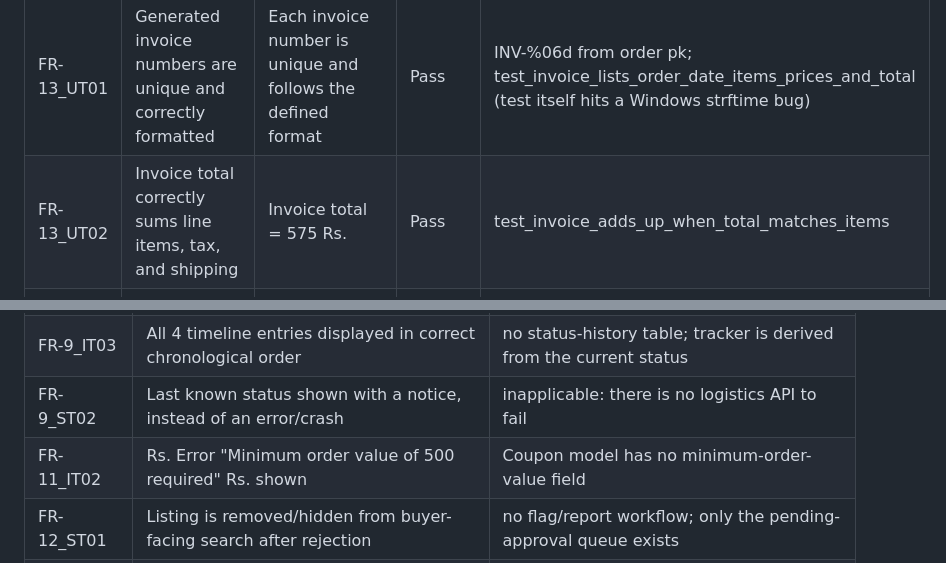
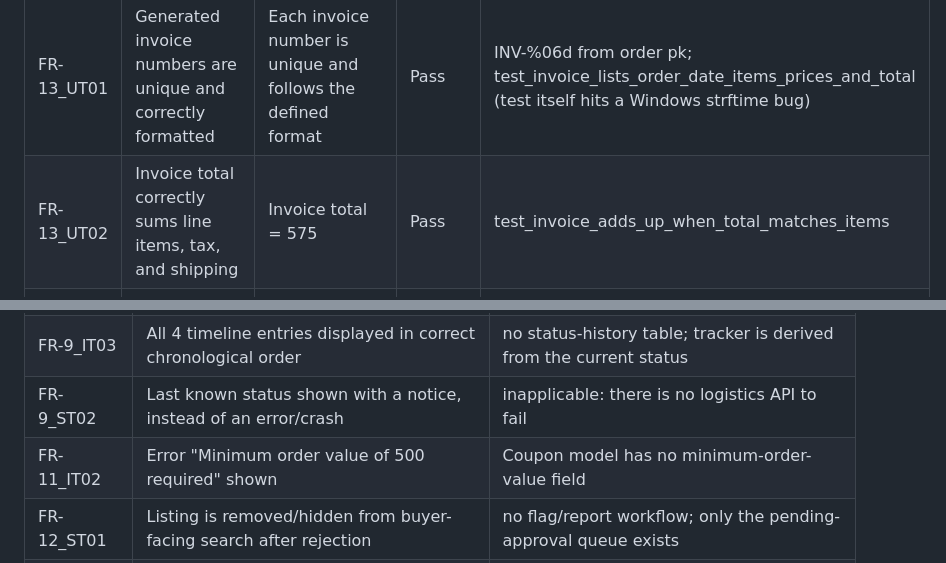
Before and after one commit to anv10/Online-Bookstore-SE-, a Markdown page: docs/testing/test-plan-results.md, 2 parts joined by grey strips. Rendered like a GitHub page.

```diff
--- a/docs/testing/test-plan-results.md
+++ b/docs/testing/test-plan-results.md
@@ -208,7 +208,7 @@ The plan's own *Expected Result* column is the yardstick, not the SRS. Where the
 | Case | Description | Expected result | Result | Evidence |
 | --- | --- | --- | --- | --- |
 | FR-13_UT01 | Generated invoice numbers are unique and correctly formatted | Each invoice number is unique and follows the defined format | Pass | INV-%06d from order pk; test_invoice_lists_order_date_items_prices_and_total (test itself hits a Windows strftime bug) |
-| FR-13_UT02 | Invoice total correctly sums line items, tax, and shipping | Invoice total = 575 Rs. | Pass | test_invoice_adds_up_when_total_matches_items |
+| FR-13_UT02 | Invoice total correctly sums line items, tax, and shipping | Invoice total = 575 | Pass | test_invoice_adds_up_when_total_matches_items |
 | FR-13_UT03 | Handle missing tax rate configuration gracefully | Falls back to default/zero tax with a logged warning, no crash | Pass | CHECKOUT_TAX_RATE defaults to 0.05 from env; no crash if unset (no warning logged) |
 | FR-13_IT01 | Invoice auto-generated on successful payment | Invoice record created and linked to the order automatically | Pass | invoice is built on demand from the order; no Invoice table (behaviour matches, storage differs) |
 | FR-13_IT02 | Invoice pulls correct buyer, seller, and item data from multiple tables | All invoice fields match the corresponding DB records exactly | Pass | test_invoice_lists_order_date_items_prices_and_total |
@@ -257,7 +257,7 @@ The plan's own *Expected Result* column is the yardstick, not the SRS. Where the
 | FR-9_IT02 | Order record updated to "Out for Delivery" in DB | no webhook endpoint |
 | FR-9_IT03 | All 4 timeline entries displayed in correct chronological order | no status-history table; tracker is derived from the current status |
 | FR-9_ST02 | Last known status shown with a notice, instead of an error/crash | inapplicable: there is no logistics API to fail |
-| FR-11_IT02 | Rs. Error "Minimum order value of 500 required" Rs. shown | Coupon model has no minimum-order-value field |
+| FR-11_IT02 | Error "Minimum order value of 500 required" shown | Coupon model has no minimum-order-value field |
 | FR-12_ST01 | Listing is removed/hidden from buyer-facing search after rejection | no flag/report workflow; only the pending-approval queue exists |
 | FR-13_IT03 | Invoice reflects net payable amount of 800 | no partial-refund feature and no refund adjustment on the invoice |
 | FR-13_ST02 | Invoice correctly splits/itemizes charges per seller | invoice lists all items flat; no per-seller split |
```
Also changed, not shown: other parts of docs/testing/test-plan-results.md (+4 -4 lines).
